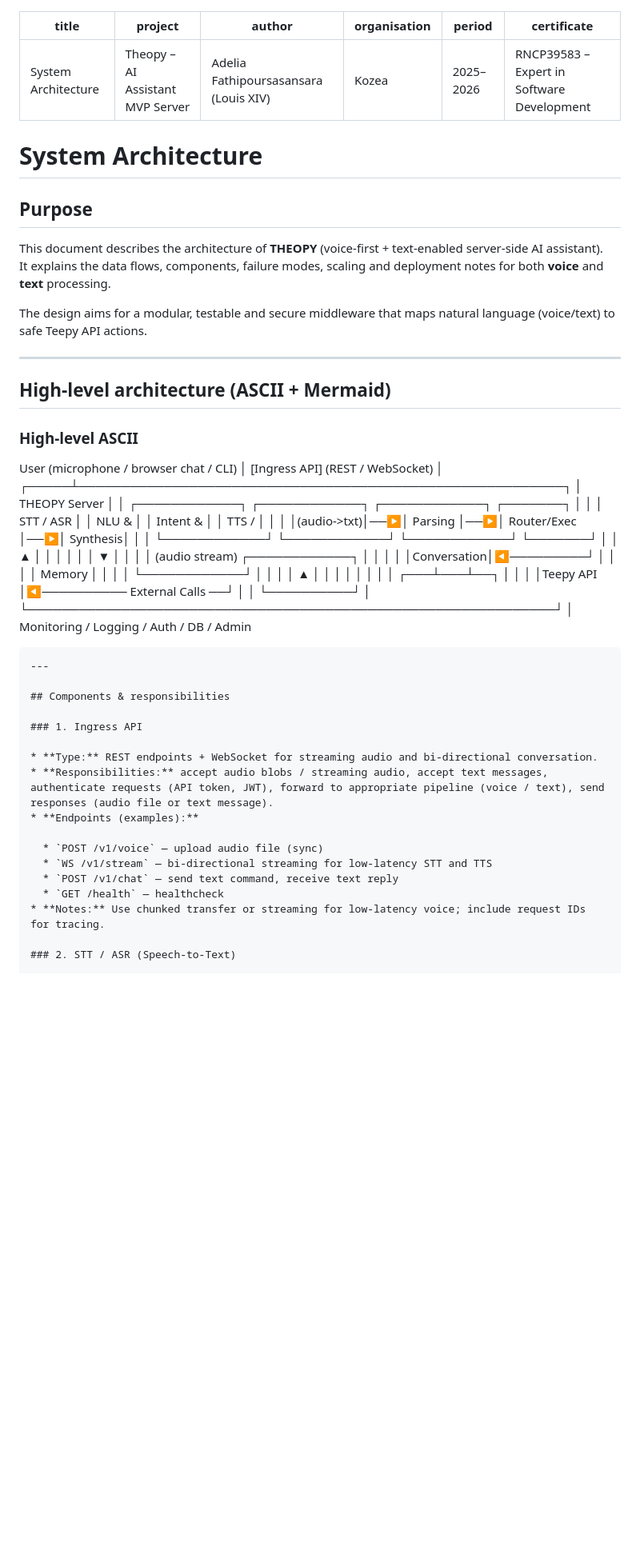
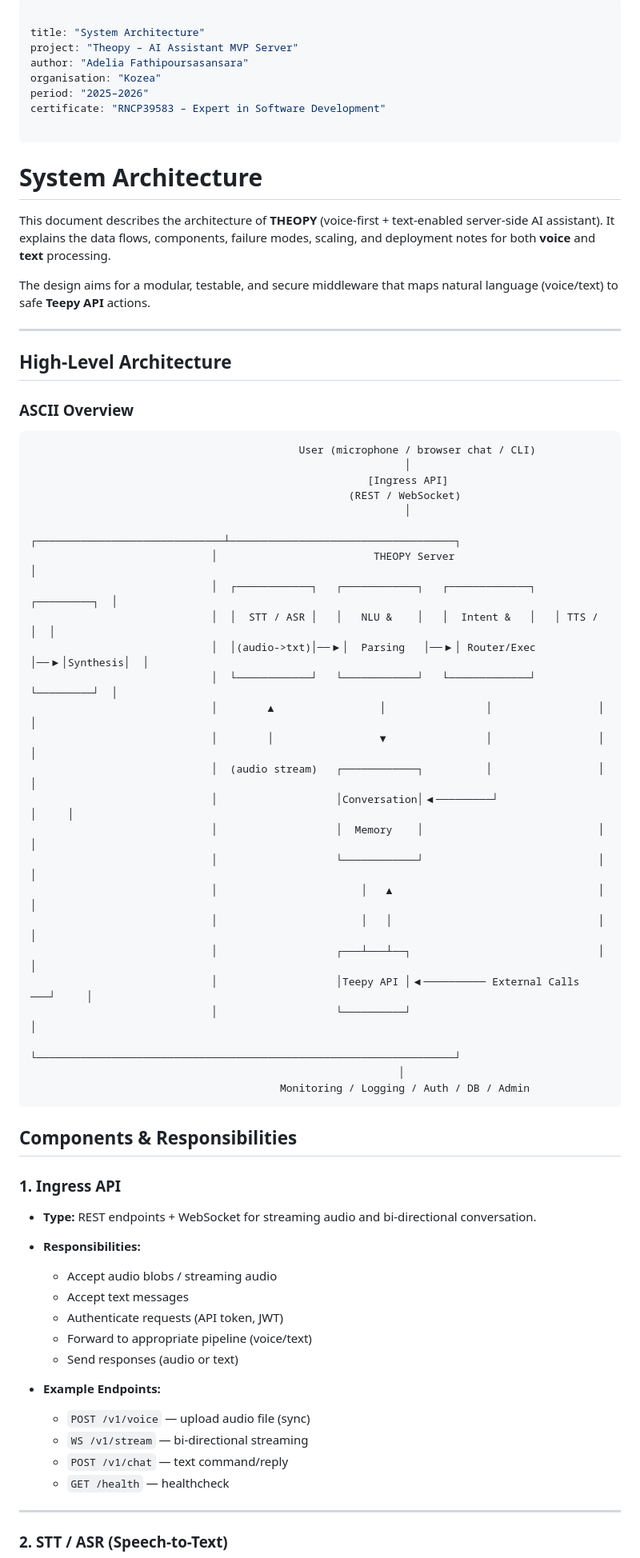
Before and after one commit to SajedehAdelia/Theopy, a Markdown page: docs/03_ARCHITECTURE/System_Architecture.md, the part around the change printed below. Shown: that part at 80% size. Drawn GitHub-style; blank space fills up the shorter version.

`````diff
--- a/docs/03_ARCHITECTURE/System_Architecture.md
+++ b/docs/03_ARCHITECTURE/System_Architecture.md
@@ -1,70 +1,76 @@
----
+```yaml
+
 title: "System Architecture"
 project: "Theopy – AI Assistant MVP Server"
-author: "Adelia Fathipoursasansara (Louis XIV)"
+author: "Adelia Fathipoursasansara"
 organisation: "Kozea"
 period: "2025–2026"
 certificate: "RNCP39583 – Expert in Software Development"
----
+
+```
 
 # System Architecture
 
-## Purpose
 
 This document describes the architecture of **THEOPY** (voice-first + text-enabled server-side AI assistant).
-It explains the data flows, components, failure modes, scaling and deployment notes for both **voice** and **text** processing.
+It explains the data flows, components, failure modes, scaling, and deployment notes for both **voice** and **text** processing.
 
-The design aims for a modular, testable and secure middleware that maps natural language (voice/text) to safe Teepy API actions.
+The design aims for a modular, testable, and secure middleware that maps natural language (voice/text) to safe **Teepy API** actions.
 
 ---
 
-## High-level architecture (ASCII + Mermaid)
+## High-Level Architecture
 
-### High-level ASCII
+### ASCII Overview
 
+```
+                                           User (microphone / browser chat / CLI)
+                                                            │
+                                                      [Ingress API]
+                                                   (REST / WebSocket)
+                                                            │
+                             ┌──────────────────────────────┴────────────────────────────────────┐
+                             │                         THEOPY Server                             │
+                             │  ┌────────────┐   ┌────────────┐   ┌─────────────┐   ┌─────────┐  │
+                             │  │  STT / ASR │   │   NLU &    │   │  Intent &   │   │ TTS /   │  │
+                             │  │(audio->txt)│──▶│  Parsing   │──▶│ Router/Exec │──▶│Synthesis│  │
+                             │  └────────────┘   └────────────┘   └─────────────┘   └─────────┘  │
+                             │        ▲                 │                │                 │     │
+                             │        │                 ▼                │                 │     │
+                             │  (audio stream)   ┌────────────┐          │                 │     │
+                             │                   │Conversation│◀─────────┘                 │     │
+                             │                   │  Memory    │                            │     │
+                             │                   └────────────┘                            │     │
+                             │                       │   ▲                                 │     │
+                             │                       │   │                                 │     │
+                             │                   ┌───┴───┴──┐                              │     │
+                             │                   │Teepy API │◀────────── External Calls ───┘     │
+                             │                   └──────────┘                                    │
+                             └───────────────────────────────────────────────────────────────────┘
+                                                           │
+                                        Monitoring / Logging / Auth / DB / Admin
+```
 
-User (microphone / browser chat / CLI)
-│
-[Ingress API]
-(REST / WebSocket)
-│
-┌─────┴─────────────────────────────────────────────────────────┐
-│                         THEOPY Server                         │
-│  ┌────────────┐   ┌────────────┐   ┌────────────┐   ┌───────┐ │
-│  │  STT / ASR │   │   NLU &   │   │  Intent &  │   │ TTS / │ │
-│  │(audio->txt)│──▶│  Parsing  │──▶│ Router/Exec │──▶│ Synthesis│ │
-│  └────────────┘   └────────────┘   └────────────┘   └───────┘ │
-│        ▲                 │                │                │ │
-│        │                 ▼                │                │ │
-│  (audio stream)   ┌────────────┐          │                │ │
-│                   │Conversation│◀─────────┘                │ │
-│                   │  Memory    │                           │ │
-│                   └────────────┘                           │ │
-│                       │   ▲                                │ │
-│                       │   │                                │ │
-│                   ┌───┴───┴──┐                             │ │
-│                   │Teepy API │◀────────── External Calls ──┘ │
-│                   └──────────┘                               │
-└──────────────────────────────────────────────────────────────┘
-│
-Monitoring / Logging / Auth / DB / Admin
-
-````
----
-
-## Components & responsibilities
+## Components & Responsibilities
 
 ### 1. Ingress API
 
 * **Type:** REST endpoints + WebSocket for streaming audio and bi-directional conversation.
-* **Responsibilities:** accept audio blobs / streaming audio, accept text messages, authenticate requests (API token, JWT), forward to appropriate pipeline (voice / text), send responses (audio file or text message).
-* **Endpoints (examples):**
+* **Responsibilities:**
+
+  * Accept audio blobs / streaming audio
+  * Accept text messages
+  * Authenticate requests (API token, JWT)
+  * Forward to appropriate pipeline (voice/text)
+  * Send responses (audio or text)
+* **Example Endpoints:**
 
   * `POST /v1/voice` — upload audio file (sync)
-  * `WS /v1/stream` — bi-directional streaming for low-latency STT and TTS
-  * `POST /v1/chat` — send text command, receive text reply
+  * `WS /v1/stream` — bi-directional streaming
+  * `POST /v1/chat` — text command/reply
   * `GET /health` — healthcheck
-* **Notes:** Use chunked transfer or streaming for low-latency voice; include request IDs for tracing.
+
+---
 
 ### 2. STT / ASR (Speech-to-Text)
 
`````
Also changed, not shown: other parts of docs/03_ARCHITECTURE/System_Architecture.md (+103 -75 lines).
